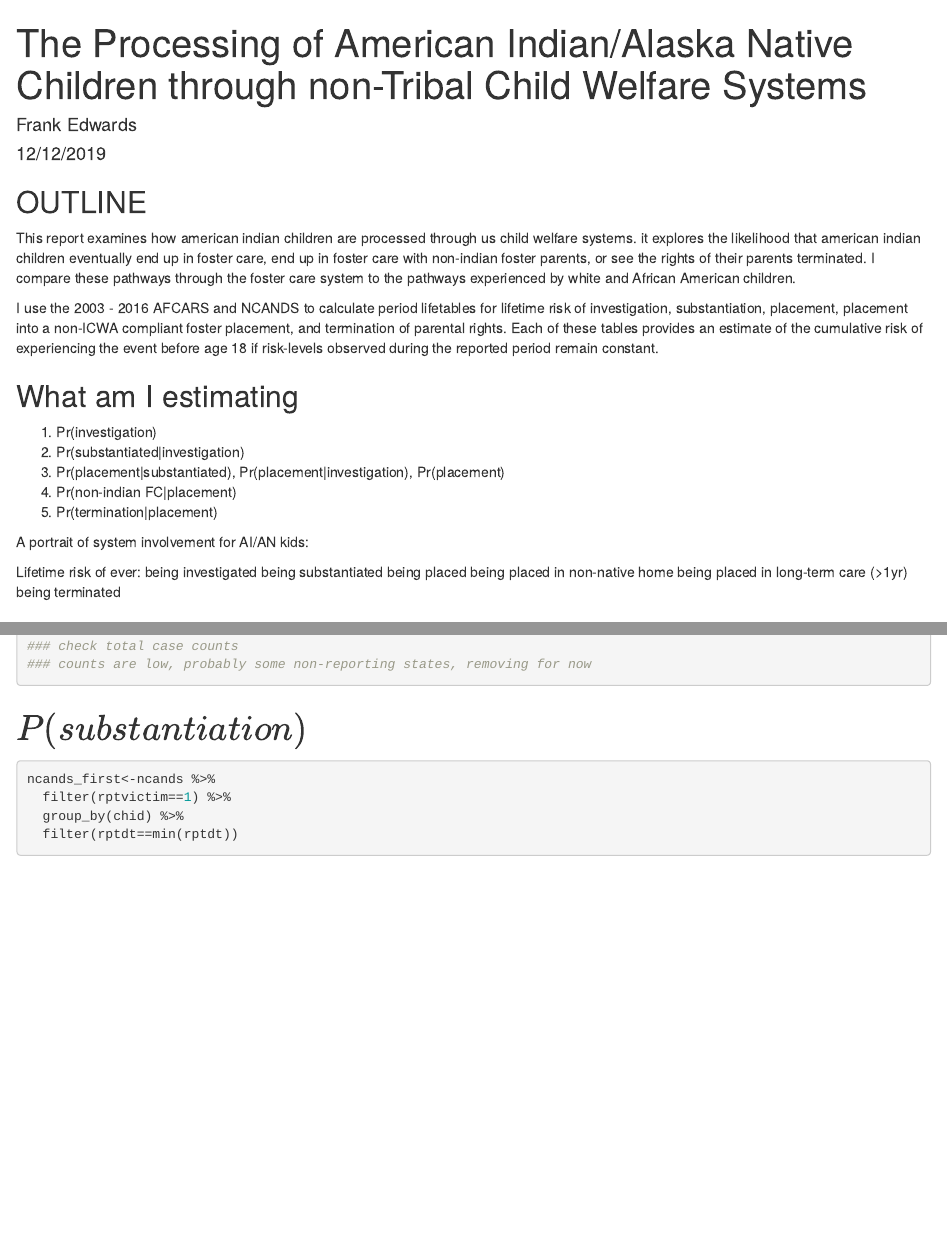
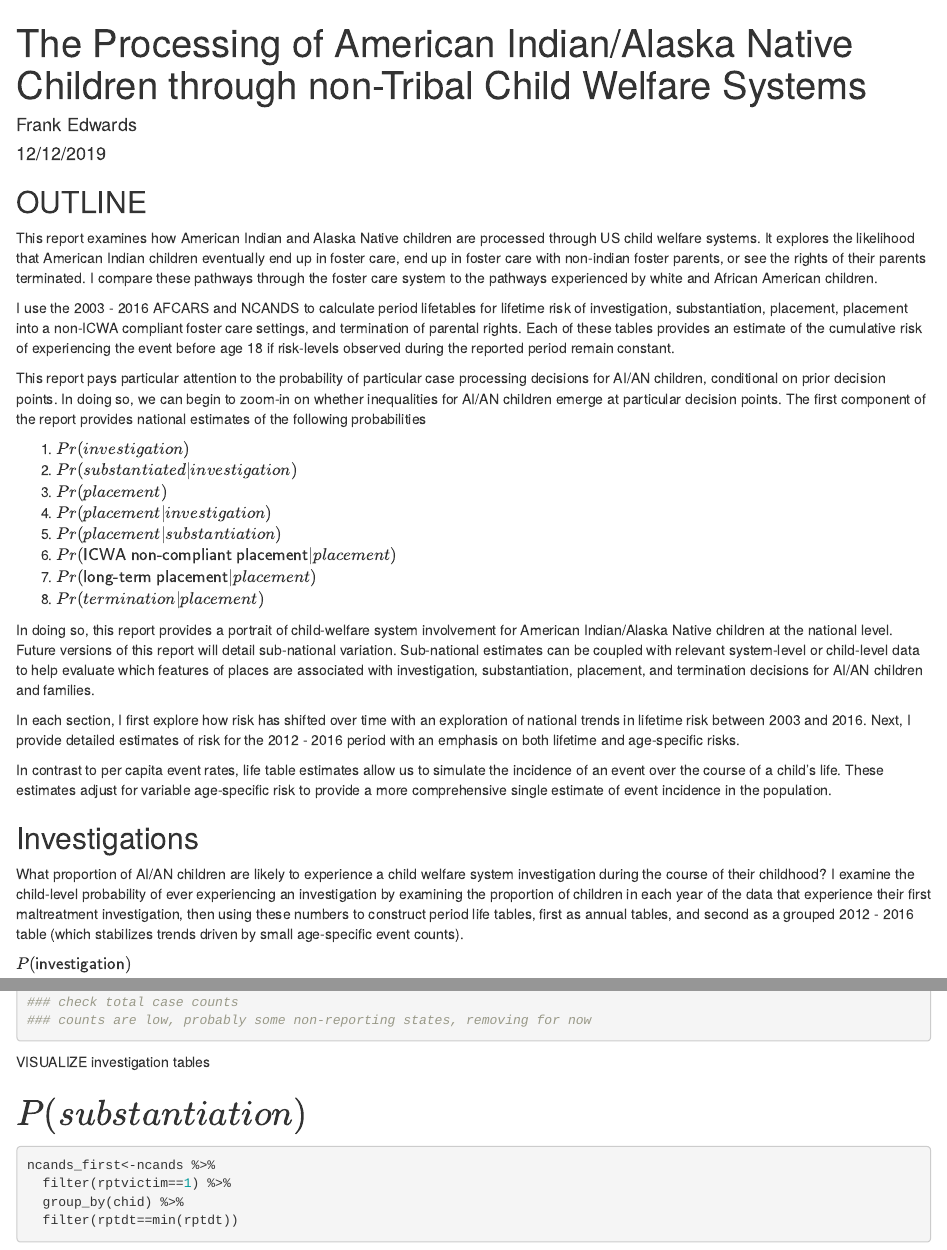
Before and after one commit to f-edwards/ai_an_transitions, an R Markdown document (ms.rmd): the page in a window 1100 px wide, from its top, and a second part further down, joined at a grey line. Rendered offline with R 4.5, knitr and Pandoc, with nearby package versions; some code elsewhere in the file could not run offline.

Commit message:
begin writeup

````diff
--- a/ms.rmd
+++ b/ms.rmd
@@ -31,25 +31,31 @@ xwalk<-ncands_xwalk %>%
 
 ## OUTLINE
 
-This report examines how american indian children are processed through us child welfare systems. it explores the likelihood that american indian children eventually end up in foster care, end up in foster care with non-indian foster parents, or see the rights of their parents terminated. I compare these pathways through the foster care system to the pathways experienced by white and African American children.
+This report examines how American Indian and Alaska Native children are processed through US child welfare systems. It explores the likelihood that American Indian children eventually end up in foster care, end up in foster care with non-indian foster parents, or see the rights of their parents terminated. I compare these pathways through the foster care system to the pathways experienced by white and African American children.
 
-I use the 2003 - 2016 AFCARS and NCANDS to calculate period lifetables for lifetime risk of investigation, substantiation, placement, placement into a non-ICWA compliant foster placement, and termination of parental rights. Each of these tables provides an estimate of the cumulative risk of experiencing the event before age 18 if risk-levels observed during the reported period remain constant.
+I use the 2003 - 2016 AFCARS and NCANDS to calculate period lifetables for lifetime risk of investigation, substantiation, placement, placement into a non-ICWA compliant foster care settings, and termination of parental rights. Each of these tables provides an estimate of the cumulative risk of experiencing the event before age 18 if risk-levels observed during the reported period remain constant.
 
-## What am I estimating
+This report pays particular attention to the probability of particular case processing decisions for AI/AN children, conditional on prior decision points. In doing so, we can begin to zoom-in on whether inequalities for AI/AN children emerge at particular decision points. The first component of the report provides national estimates of the following probabilities
 
-1. Pr(investigation)
-2. Pr(substantiated|investigation)
-3. Pr(placement|substantiated), Pr(placement|investigation), Pr(placement)
-4. Pr(non-indian FC|placement)
-5. Pr(termination|placement)
+1. $Pr(investigation)$
+2. $Pr(substantiated|investigation)$
+3. $Pr(placement)$
+3. $Pr(placement|investigation)$
+4. $Pr(placement|substantiation)$
+4. $Pr(\textsf{ICWA non-compliant placement}|placement)$
+4. $Pr(\textsf{long-term placement}|placement)$
+5. $Pr(termination|placement)$
+
+In doing so, this report provides a portrait of child-welfare system involvement for American Indian/Alaska Native children at the national level. Future versions of this report will detail sub-national variation. Sub-national estimates can be coupled with relevant system-level or child-level data to help evaluate which features of places are associated with investigation, substantiation, placement, and termination decisions for AI/AN children and families.
+
+In each section, I first explore how risk has shifted over time with an exploration of national trends in lifetime risk between 2003 and 2016. Next, I provide detailed estimates of risk for the 2012 - 2016 period with an emphasis on both lifetime and age-specific risks.
+
+In contrast to per capita event rates, life table estimates allow us to simulate the incidence of an event over the course of a child's life. These estimates adjust for variable age-specific risk to provide a more comprehensive single estimate of event incidence in the population.
+
+## Investigations
+
+What proportion of AI/AN children are likely to experience a child welfare system investigation during the course of their childhood? I examine the child-level probability of ever experiencing an investigation by examining the proportion of children in each year of the data that experience their first maltreatment investigation, then using these numbers to construct period life tables, first as annual tables, and second as a grouped 2012 - 2016 table (which stabilizes trends driven by small age-specific event counts).
 
 
-A portrait of system involvement for AI/AN kids:
 
-Lifetime risk of ever:
-being investigated
-being substantiated
-being placed
-being placed in non-native home
-being placed in long-term care (>1yr)
-being terminated
+$P(\textsf{investigation})$
@@ -94,6 +98,8 @@ investigation_tables %>%
 ### check total case counts
 ### counts are low, probably some non-reporting states, removing for now
 ```
+
+VISUALIZE investigation tables
 
 ## $P(substantiation)$
 
````
Also changed, not shown: ms.rmd (2 more changed lines).
